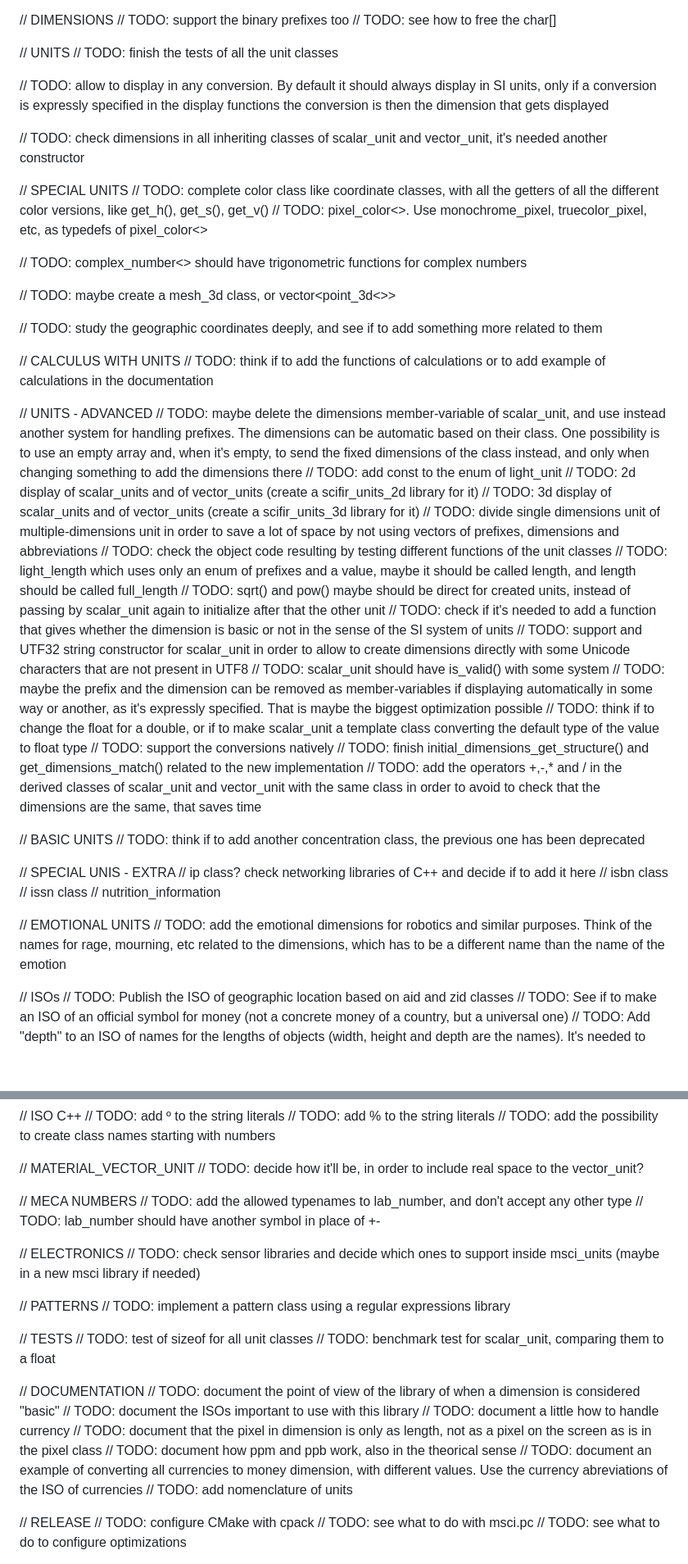
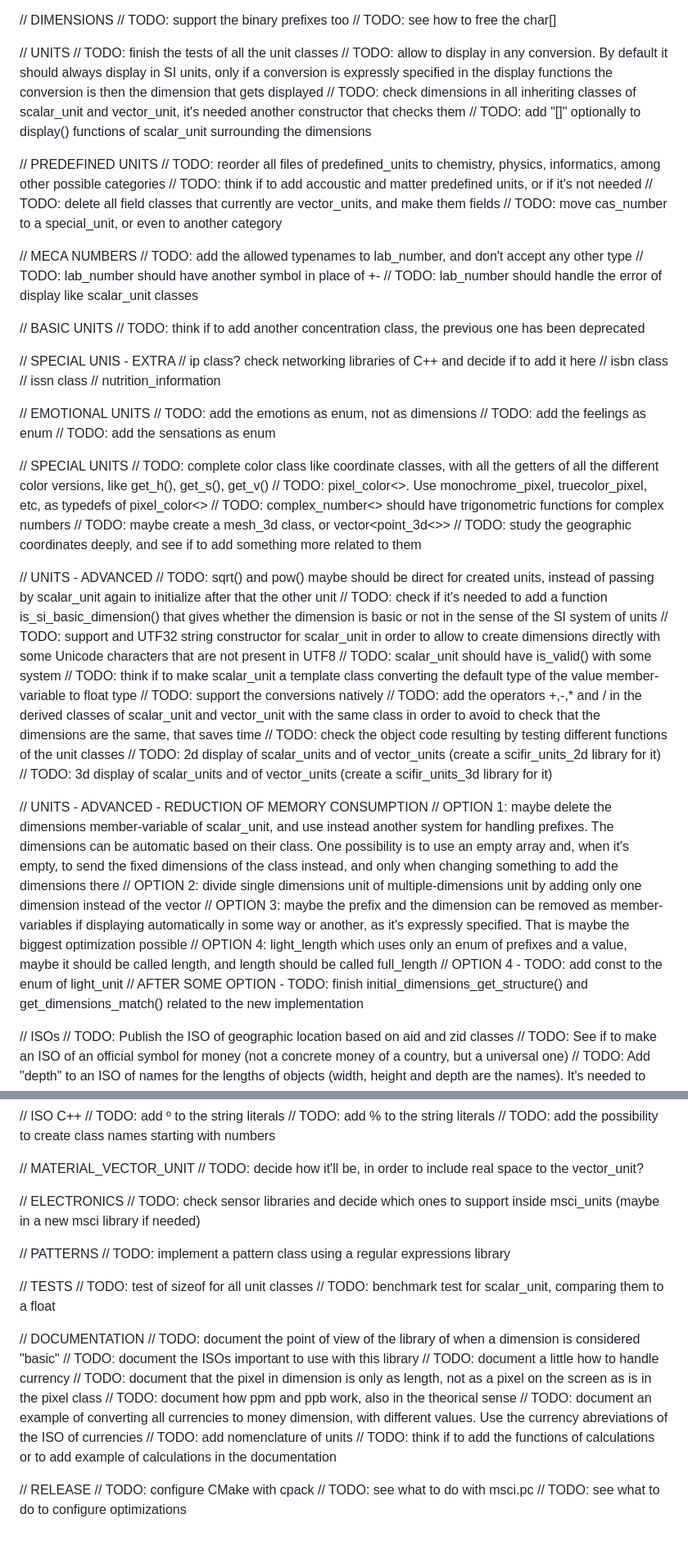
Before and after one commit to scifir/scifir-units, a Markdown page: TODO.md, 2 parts joined by grey strips. Shown at 82% size. Drawn GitHub-style; blank space fills up the shorter version.

```diff
--- a/TODO.md
+++ b/TODO.md
@@ -30,41 +30,20 @@ SCIFIR UNITS - VERSION 2
 
 // UNITS
 // TODO: finish the tests of all the unit classes
+// TODO: allow to display in any conversion. By default it should always display in SI units, only if a conversion is expressly specified in the display functions the conversion is then the dimension that gets displayed
+// TODO: check dimensions in all inheriting classes of scalar_unit and vector_unit, it's needed another constructor that checks them
+// TODO: add "[]" optionally to display() functions of scalar_unit surrounding the dimensions
 
-// TODO: allow to display in any conversion. By default it should always display in SI units, only if a conversion is expressly specified in the display functions the conversion is then the dimension that gets displayed
+// PREDEFINED UNITS
+// TODO: reorder all files of predefined_units to chemistry, physics, informatics, among other possible categories
+// TODO: think if to add accoustic and matter predefined units, or if it's not needed
+// TODO: delete all field classes that currently are vector_units, and make them fields
+// TODO: move cas_number to a special_unit, or even to another category
 
-// TODO: check dimensions in all inheriting classes of scalar_unit and vector_unit, it's needed another constructor
-
-// SPECIAL UNITS
-// TODO: complete color class like coordinate classes, with all the getters of all the different color versions, like get_h(), get_s(), get_v()
-// TODO: pixel_color<>. Use monochrome_pixel, truecolor_pixel, etc, as typedefs of pixel_color<>
-
-// TODO: complex_number<> should have trigonometric functions for complex numbers
-
-// TODO: maybe create a mesh_3d class, or vector<point_3d<>>
-
-// TODO: study the geographic coordinates deeply, and see if to add something more related to them
-
-// CALCULUS WITH UNITS
-// TODO: think if to add the functions of calculations or to add example of calculations in the documentation
-
-// UNITS - ADVANCED
-// TODO: maybe delete the dimensions member-variable of scalar_unit, and use instead another system for handling prefixes. The dimensions can be automatic based on their class. One possibility is to use an empty array and, when it's empty, to send the fixed dimensions of the class instead, and only when changing something to add the dimensions there
-// TODO: add const to the enum of light_unit
-// TODO: 2d display of scalar_units and of vector_units (create a scifir_units_2d library for it)
-// TODO: 3d display of scalar_units and of vector_units (create a scifir_units_3d library for it)
-// TODO: divide single dimensions unit of multiple-dimensions unit in order to save a lot of space by not using vectors of prefixes, dimensions and abbreviations
-// TODO: check the object code resulting by testing different functions of the unit classes
-// TODO: light_length which uses only an enum of prefixes and a value, maybe it should be called length, and length should be called full_length
-// TODO: sqrt() and pow() maybe should be direct for created units, instead of passing by scalar_unit again to initialize after that the other unit
-// TODO: check if it's needed to add a function that gives whether the dimension is basic or not in the sense of the SI system of units
-// TODO: support and UTF32 string constructor for scalar_unit in order to allow to create dimensions directly with some Unicode characters that are not present in UTF8
-// TODO: scalar_unit should have is_valid() with some system
-// TODO: maybe the prefix and the dimension can be removed as member-variables if displaying automatically in some way or another, as it's expressly specified. That is maybe the biggest optimization possible
-// TODO: think if to change the float for a double, or if to make scalar_unit a template class converting the default type of the value to float type
-// TODO: support the conversions natively
-// TODO: finish initial_dimensions_get_structure() and get_dimensions_match() related to the new implementation
-// TODO: add the operators +,-,* and / in the derived classes of scalar_unit and vector_unit with the same class in order to avoid to check that the dimensions are the same, that saves time
+// MECA NUMBERS
+// TODO: add the allowed typenames to lab_number, and don't accept any other type
+// TODO: lab_number should have another symbol in place of +-
+// TODO: lab_number should handle the error of display like scalar_unit classes
 
 // BASIC UNITS
 // TODO: think if to add another concentration class, the previous one has been deprecated
@@ -76,7 +55,36 @@ SCIFIR UNITS - VERSION 2
 // nutrition_information
 
 // EMOTIONAL UNITS
-// TODO: add the emotional dimensions for robotics and similar purposes. Think of the names for rage, mourning, etc related to the dimensions, which has to be a different name than the name of the emotion
+// TODO: add the emotions as enum, not as dimensions
+// TODO: add the feelings as enum
+// TODO: add the sensations as enum
+
+// SPECIAL UNITS
+// TODO: complete color class like coordinate classes, with all the getters of all the different color versions, like get_h(), get_s(), get_v()
+// TODO: pixel_color<>. Use monochrome_pixel, truecolor_pixel, etc, as typedefs of pixel_color<>
+// TODO: complex_number<> should have trigonometric functions for complex numbers
+// TODO: maybe create a mesh_3d class, or vector<point_3d<>>
+// TODO: study the geographic coordinates deeply, and see if to add something more related to them
+
+// UNITS - ADVANCED
+// TODO: sqrt() and pow() maybe should be direct for created units, instead of passing by scalar_unit again to initialize after that the other unit
+// TODO: check if it's needed to add a function is_si_basic_dimension() that gives whether the dimension is basic or not in the sense of the SI system of units
+// TODO: support and UTF32 string constructor for scalar_unit in order to allow to create dimensions directly with some Unicode characters that are not present in UTF8
+// TODO: scalar_unit should have is_valid() with some system
+// TODO: think if to make scalar_unit a template class converting the default type of the value member-variable to float type
+// TODO: support the conversions natively
+// TODO: add the operators +,-,* and / in the derived classes of scalar_unit and vector_unit with the same class in order to avoid to check that the dimensions are the same, that saves time
+// TODO: check the object code resulting by testing different functions of the unit classes
+// TODO: 2d display of scalar_units and of vector_units (create a scifir_units_2d library for it)
+// TODO: 3d display of scalar_units and of vector_units (create a scifir_units_3d library for it)
+
+// UNITS - ADVANCED - REDUCTION OF MEMORY CONSUMPTION
+// OPTION 1: maybe delete the dimensions member-variable of scalar_unit, and use instead another system for handling prefixes. The dimensions can be automatic based on their class. One possibility is to use an empty array and, when it's empty, to send the fixed dimensions of the class instead, and only when changing something to add the dimensions there
+// OPTION 2: divide single dimensions unit of multiple-dimensions unit by adding only one dimension instead of the vector<dimension>
+// OPTION 3: maybe the prefix and the dimension can be removed as member-variables if displaying automatically in some way or another, as it's expressly specified. That is maybe the biggest optimization possible
+// OPTION 4: light_length which uses only an enum of prefixes and a value, maybe it should be called length, and length should be called full_length
+// OPTION 4 - TODO: add const to the enum of light_unit
+// AFTER SOME OPTION - TODO: finish initial_dimensions_get_structure() and get_dimensions_match() related to the new implementation
 
 // ISOs
 // TODO: Publish the ISO of geographic location based on aid and zid classes
@@ -91,10 +99,6 @@ SCIFIR UNITS - VERSION 2
 
 // MATERIAL_VECTOR_UNIT
 // TODO: decide how it'll be, in order to include real space to the vector_unit?
-
-// MECA NUMBERS
-// TODO: add the allowed typenames to lab_number, and don't accept any other type
-// TODO: lab_number should have another symbol in place of +-
 
 // ELECTRONICS
 // TODO: check sensor libraries and decide which ones to support inside msci_units (maybe in a new msci library if needed)
@@ -114,6 +118,7 @@ SCIFIR UNITS - VERSION 2
 // TODO: document how ppm and ppb work, also in the theorical sense
 // TODO: document an example of converting all currencies to money dimension, with different values. Use the currency abreviations of the ISO of currencies
 // TODO: add nomenclature of units
+// TODO: think if to add the functions of calculations or to add example of calculations in the documentation
 
 // RELEASE
 // TODO: configure CMake with cpack
```
Also changed, not shown: TODO - MagickScience.md (+0 -14 lines).
